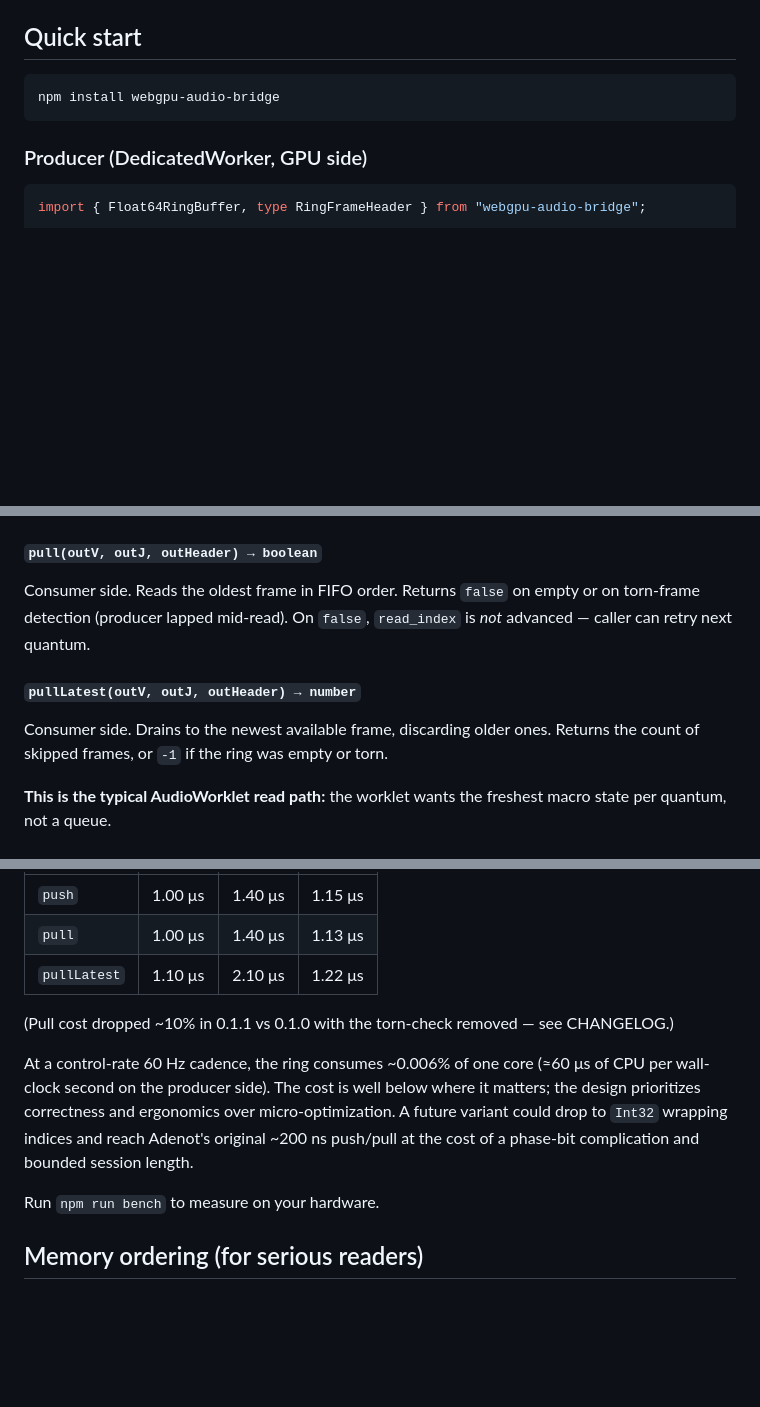
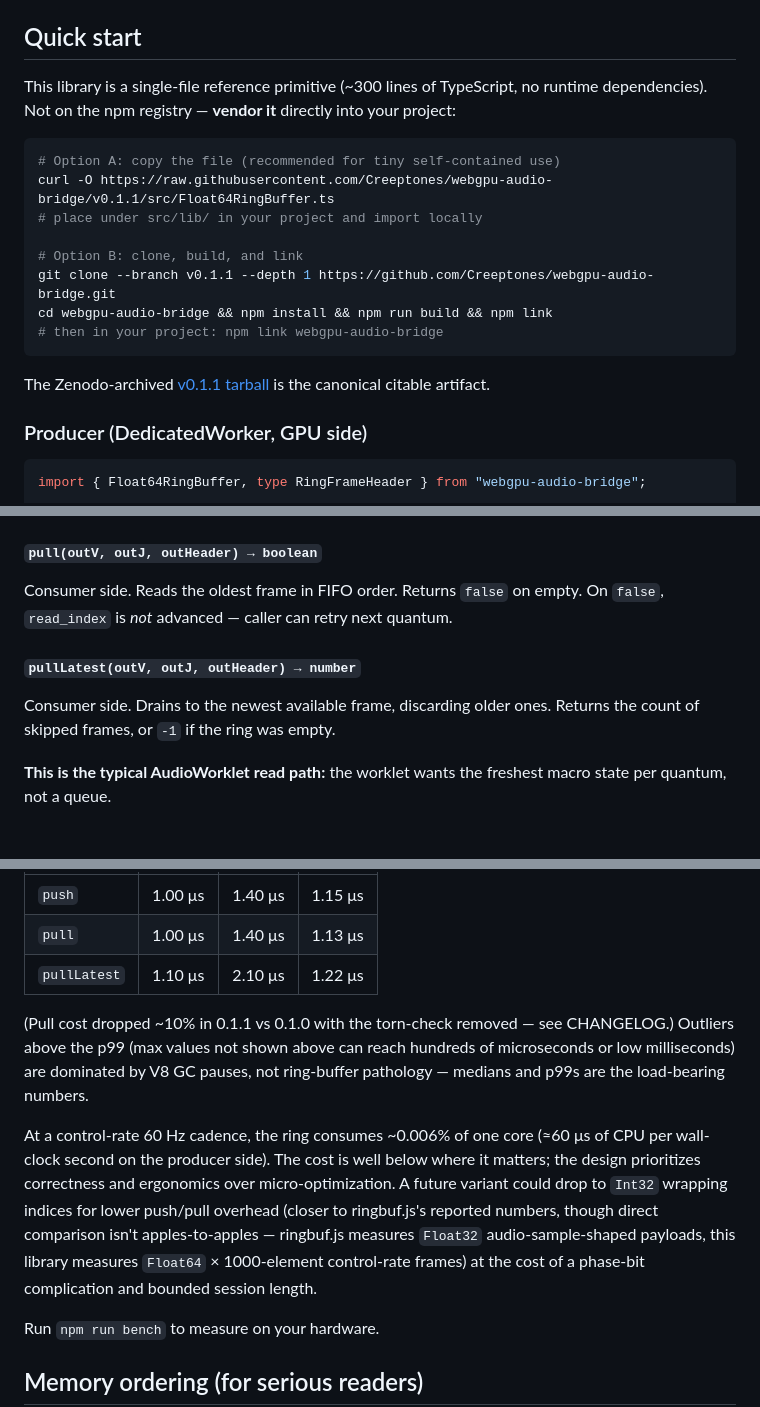
Before and after one commit to Creeptones/webgpu-audio-bridge, a Markdown page: README.md, 3 parts joined by grey strips. GitHub-like rendering; blank space fills up the shorter version.

Commit message:
README: vendoring-first install, clear stale 'torn' from API ref, soften Adenot comparison, note V8 GC outliers
- Quick start now tells users to vendor src/Float64RingBuffer.ts directly
  (or clone + build + link), instead of the broken `npm install
  webgpu-audio-bridge` (the package isn't on the npm registry, and the
  git-install path doesn't work either without a `prepare` script
  because dist/ is gitignored). Points at the v0.1.1 Zenodo DOI as the
  canonical citable artifact.
- pull() and pullLatest() API ref entries had stale 'or on torn-frame
  detection' / 'or torn' carryover from 0.1.0 — corrected to 'on empty'
  only, matching the actual 0.1.1 behaviour.
- Consumer-side code example comment updated: 'Empty or torn' -> 'Empty'.
- Performance section now explicitly notes that bench outliers above the
  p99 are V8 GC pauses, not ring-buffer pathology.
- Softened the 'Adenot's original ~200 ns push/pull' line to acknowledge
  the comparison isn't apples-to-apples (ringbuf.js measures Float32
  audio-sample frames; this library measures Float64 x 1000-element
  control-rate frames). Avoids committing to a number the architectures
  don't share.

````diff
--- a/README.md
+++ b/README.md
@@ -53,9 +53,20 @@ The pattern is *named* here because, to our knowledge, it has not been named or
 
 ## Quick start
 
+This library is a single-file reference primitive (~300 lines of TypeScript, no runtime dependencies). Not on the npm registry — **vendor it** directly into your project:
+
 ```bash
-npm install webgpu-audio-bridge
+# Option A: copy the file (recommended for tiny self-contained use)
+curl -O https://raw.githubusercontent.com/Creeptones/webgpu-audio-bridge/v0.1.1/src/Float64RingBuffer.ts
+# place under src/lib/ in your project and import locally
+
+# Option B: clone, build, and link
+git clone --branch v0.1.1 --depth 1 https://github.com/Creeptones/webgpu-audio-bridge.git
+cd webgpu-audio-bridge && npm install && npm run build && npm link
+# then in your project: npm link webgpu-audio-bridge
 ```
+
+The Zenodo-archived [v0.1.1 tarball](https://doi.org/10.5281/zenodo.20382407) is the canonical citable artifact.
 
 ### Producer (DedicatedWorker, GPU side)
 
@@ -156,11 +167,11 @@ Producer side. Writes the frame and advances `write_index`. Returns `false` if t
 
 #### `pull(outV, outJ, outHeader) → boolean`
 
-Consumer side. Reads the oldest frame in FIFO order. Returns `false` on empty or on torn-frame detection (producer lapped mid-read). On `false`, `read_index` is *not* advanced — caller can retry next quantum.
+Consumer side. Reads the oldest frame in FIFO order. Returns `false` on empty. On `false`, `read_index` is *not* advanced — caller can retry next quantum.
 
 #### `pullLatest(outV, outJ, outHeader) → number`
 
-Consumer side. Drains to the newest available frame, discarding older ones. Returns the count of skipped frames, or `-1` if the ring was empty or torn.
+Consumer side. Drains to the newest available frame, discarding older ones. Returns the count of skipped frames, or `-1` if the ring was empty.
 
 **This is the typical AudioWorklet read path:** the worklet wants the freshest macro state per quantum, not a queue.
 
@@ -206,9 +217,9 @@ Benchmarked on Node 22.17 (Windows 11, dev laptop) at `N=1000`, `CAPACITY=16`, 1
 | `pull` | 1.00 μs | 1.40 μs | 1.13 μs |
 | `pullLatest` | 1.10 μs | 2.10 μs | 1.22 μs |
 
-(Pull cost dropped ~10% in 0.1.1 vs 0.1.0 with the torn-check removed — see CHANGELOG.)
+(Pull cost dropped ~10% in 0.1.1 vs 0.1.0 with the torn-check removed — see CHANGELOG.) Outliers above the p99 (max values not shown above can reach hundreds of microseconds or low milliseconds) are dominated by V8 GC pauses, not ring-buffer pathology — medians and p99s are the load-bearing numbers.
 
-At a control-rate 60 Hz cadence, the ring consumes ~0.006% of one core (≈60 μs of CPU per wall-clock second on the producer side). The cost is well below where it matters; the design prioritizes correctness and ergonomics over micro-optimization. A future variant could drop to `Int32` wrapping indices and reach Adenot's original ~200 ns push/pull at the cost of a phase-bit complication and bounded session length.
+At a control-rate 60 Hz cadence, the ring consumes ~0.006% of one core (≈60 μs of CPU per wall-clock second on the producer side). The cost is well below where it matters; the design prioritizes correctness and ergonomics over micro-optimization. A future variant could drop to `Int32` wrapping indices for lower push/pull overhead (closer to ringbuf.js's reported numbers, though direct comparison isn't apples-to-apples — ringbuf.js measures `Float32` audio-sample-shaped payloads, this library measures `Float64` × 1000-element control-rate frames) at the cost of a phase-bit complication and bounded session length.
 
 Run `npm run bench` to measure on your hardware.
 
````
Also changed, not shown: other parts of README.md (+1 -1 lines).
